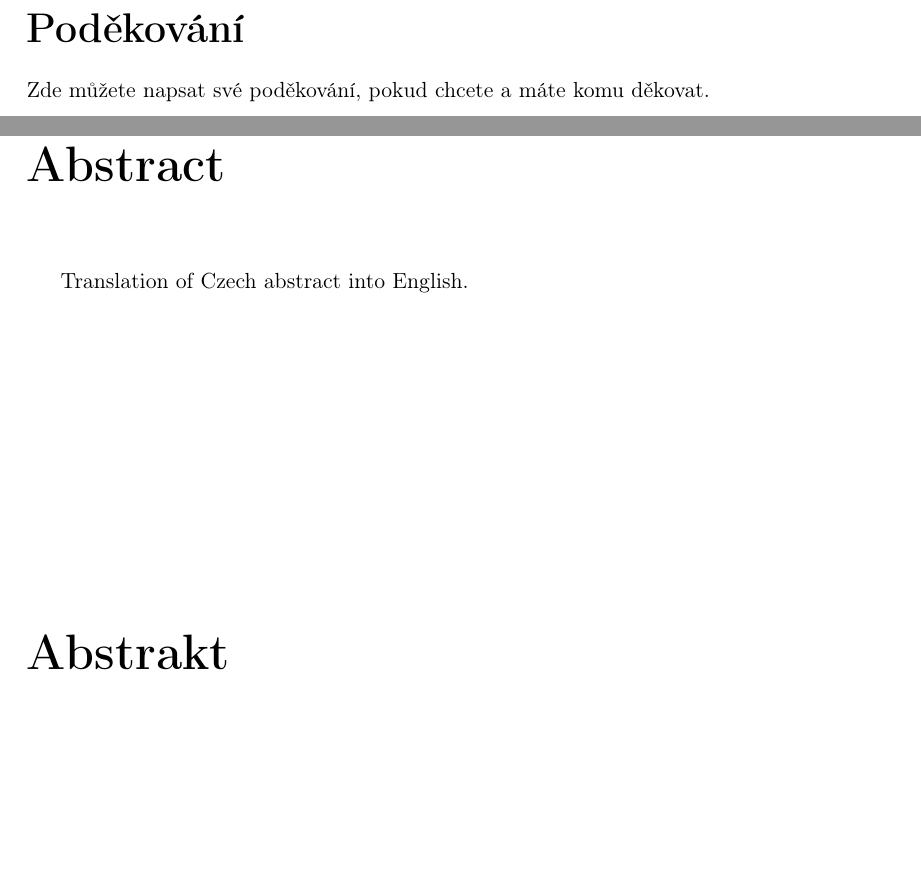
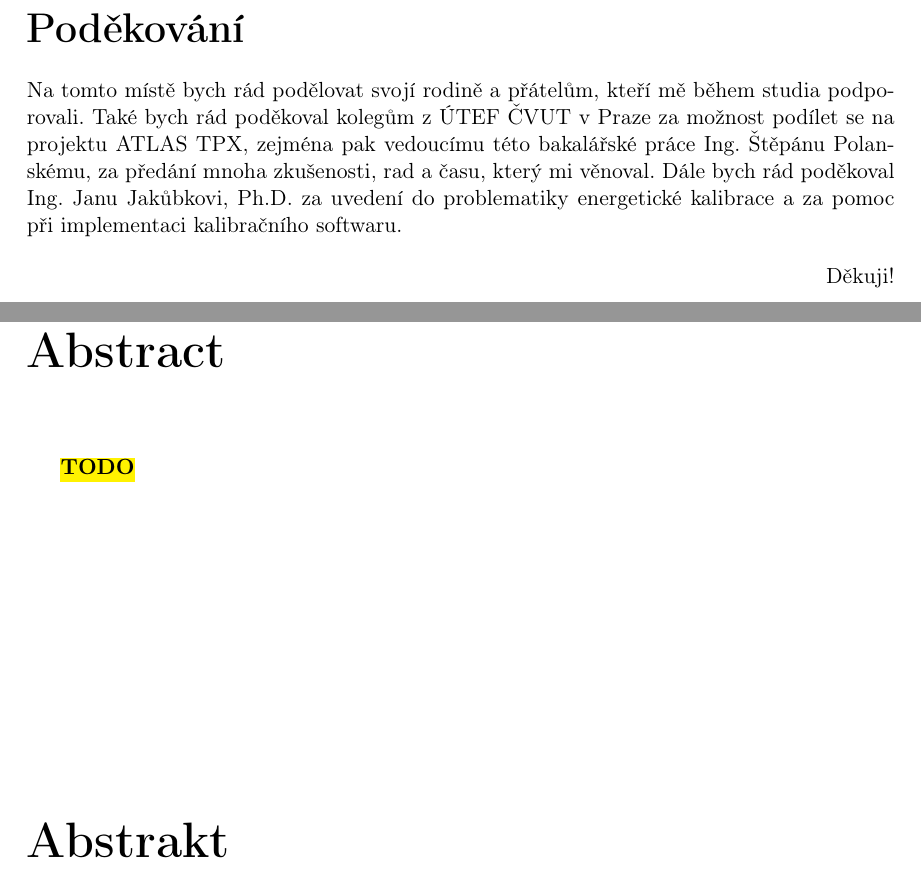
Before and after one commit to begerjak/bachelor_thesis, a LaTeX thesis (thesis-begerjak-2016.tex): two parts of pages 3 and 7 of 74, joined at a grey line, cut so that both start at the same text, the shorter picture padded with empty space. Compiled offline with pdfLaTeX.

Commit message:
přidáno poděkování

```diff
--- a/thesis-begerjak-2016.tex
+++ b/thesis-begerjak-2016.tex
@@ -117,7 +117,13 @@ unicode=true,
 	% Poděkovani / Acknowledgements
 	\acknowledgements
 	\noindent
-	Zde můžete napsat své poděkování, pokud chcete a máte komu děkovat.
+	Na tomto místě bych rád podělovat svojí rodině a přátelům, kteří mě během studia podporovali. Také bych rád poděkoval kolegům z ÚTEF ČVUT v Praze za možnost podílet se na projektu ATLAS TPX, zejména pak vedoucímu této bakalářské práce Ing. Štěpánu Polanskému, za předání mnoha zkušenosti, rad a času, který mi věnoval. Dále bych rád poděkoval Ing. Janu Jakůbkovi, Ph.D. za uvedení do problematiky energetické kalibrace a za pomoc při implementaci kalibračního softwaru.
+
+	\begin{flushright}
+		Děkuji!
+	\end{flushright}
+
+
 
 	%%%%%%%%%%%%%%%%%%%%%%%%%%%
 	% Prohlášení / Declaration
@@ -129,11 +135,9 @@ unicode=true,
 	% Abstrakt / Abstract
 
 	\abstractpage
+	\todo
 
-	Translation of Czech abstract into English.
 
-	% Prace v cestine musi krome abstraktu v anglictine obsahovat i
-	% abstrakt v cestine.
 	\vglue60mm
 
 	\noindent{\Huge \textbf{Abstrakt}}
```
Also changed, not shown: thesis-begerjak-2016.tex (2 more changed lines).
